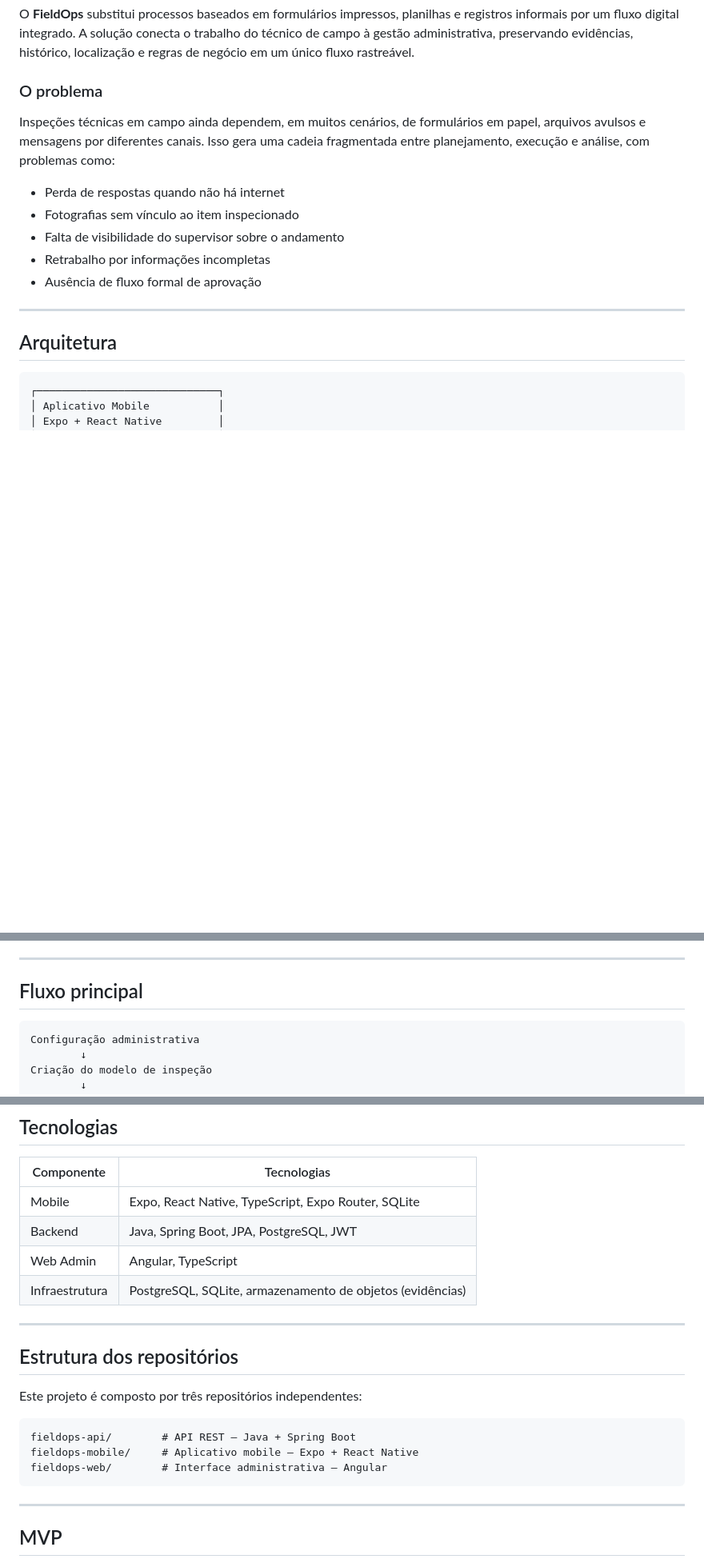
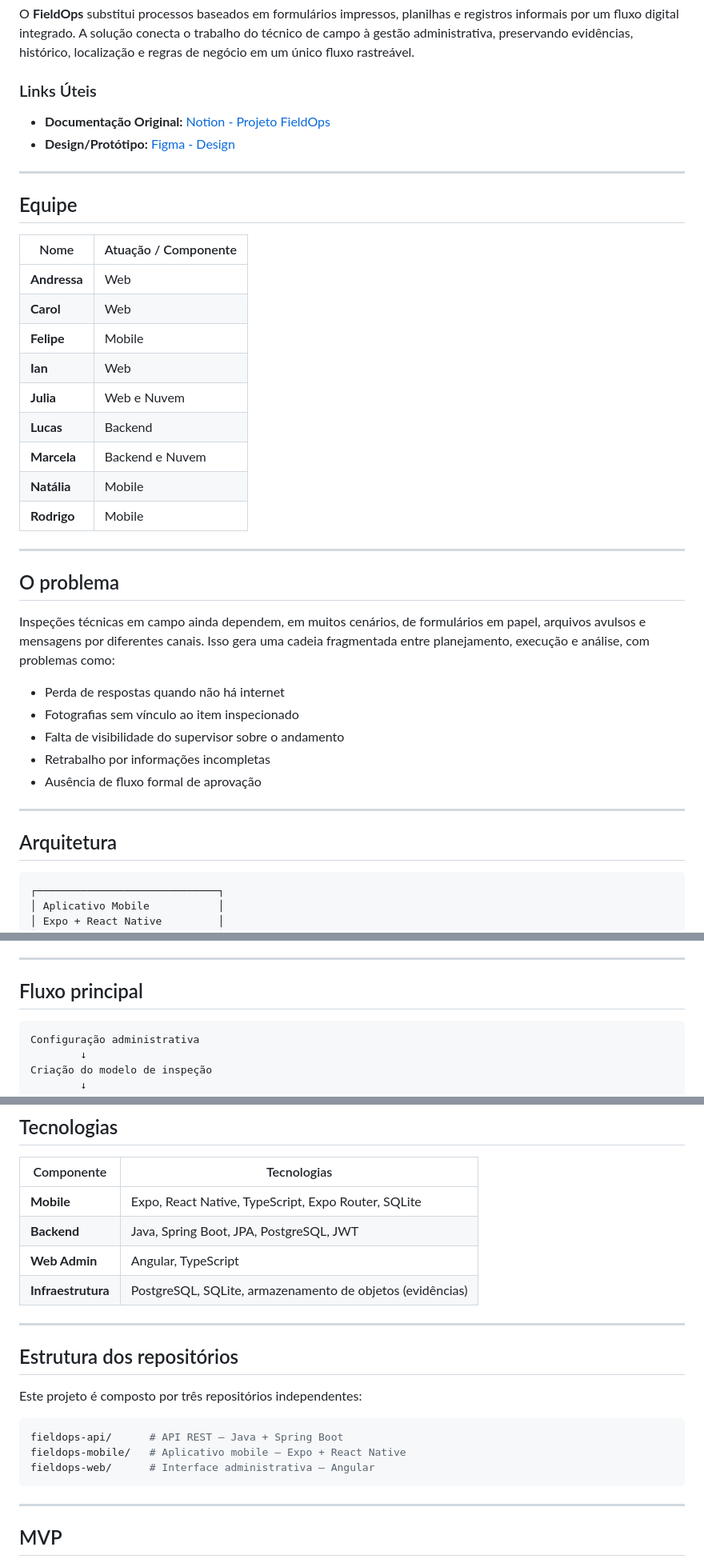
Before and after one commit to NataliaNogueira1/404NOTFOUND_Field_Ops, a Markdown page: README.md, 3 parts joined by grey strips. Shown at 80% size. Drawn GitHub-style; blank space fills up the shorter version.

Commit message:
Enhance README with links, team, and problem details
Added useful links and team structure to the README, along with clarifying the problem statement and technology stack.

````diff
--- a/README.md
+++ b/README.md
@@ -8,7 +8,29 @@
 
 O **FieldOps** substitui processos baseados em formulários impressos, planilhas e registros informais por um fluxo digital integrado. A solução conecta o trabalho do técnico de campo à gestão administrativa, preservando evidências, histórico, localização e regras de negócio em um único fluxo rastreável.
 
-### O problema
+### Links Úteis
+* **Documentação Original:** [Notion - Projeto FieldOps](https://glaucotodesco.notion.site/Projeto-FieldOps-3af5d52a81f580c0b92ec261c686abb4)
+* **Design/Protótipo:** [Figma - Design](https://www.figma.com/design/TDZgjSw38R35CxhmAmyt64/Field-Ops?node-id=0-1&p=f&t=CF8K5GbmQBdqvael-0)
+
+---
+
+## Equipe
+
+| Nome | Atuação / Componente |
+|---|---|
+| **Andressa** | Web |
+| **Carol** | Web |
+| **Felipe** | Mobile |
+| **Ian** | Web |
+| **Julia** | Web e Nuvem |
+| **Lucas** | Backend |
+| **Marcela** | Backend e Nuvem |
+| **Natália** | Mobile |
+| **Rodrigo** | Mobile |
+
+---
+
+## O problema
 
 Inspeções técnicas em campo ainda dependem, em muitos cenários, de formulários em papel, arquivos avulsos e mensagens por diferentes canais. Isso gera uma cadeia fragmentada entre planejamento, execução e análise, com problemas como:
 
@@ -22,7 +44,7 @@ Inspeções técnicas em campo ainda dependem, em muitos cenários, de formulár
 
 ## Arquitetura
 
-```
+```text
 ┌─────────────────────────────┐
 │ Aplicativo Mobile           │
 │ Expo + React Native         │
@@ -89,7 +111,7 @@ Componente central da solução. Desenvolvida com **Java + Spring Boot**.
 
 ## Fluxo principal
 
-```
+```text
 Configuração administrativa
         ↓
 Criação do modelo de inspeção
@@ -125,10 +147,10 @@ Aprovação ou solicitação de correção
 
 | Componente | Tecnologias |
 |------------|-------------|
-| Mobile | Expo, React Native, TypeScript, Expo Router, SQLite |
-| Backend | Java, Spring Boot, JPA, PostgreSQL, JWT |
-| Web Admin | Angular, TypeScript |
-| Infraestrutura | PostgreSQL, SQLite, armazenamento de objetos (evidências) |
+| **Mobile** | Expo, React Native, TypeScript, Expo Router, SQLite |
+| **Backend** | Java, Spring Boot, JPA, PostgreSQL, JWT |
+| **Web Admin** | Angular, TypeScript |
+| **Infraestrutura** | PostgreSQL, SQLite, armazenamento de objetos (evidências) |
 
 ---
 
@@ -136,10 +158,10 @@ Aprovação ou solicitação de correção
 
 Este projeto é composto por três repositórios independentes:
 
-```
-fieldops-api/        # API REST — Java + Spring Boot
-fieldops-mobile/     # Aplicativo mobile — Expo + React Native
-fieldops-web/        # Interface administrativa — Angular
+```bash
+fieldops-api/      # API REST — Java + Spring Boot
+fieldops-mobile/   # Aplicativo mobile — Expo + React Native
+fieldops-web/      # Interface administrativa — Angular
 ```
 
 ---
````
